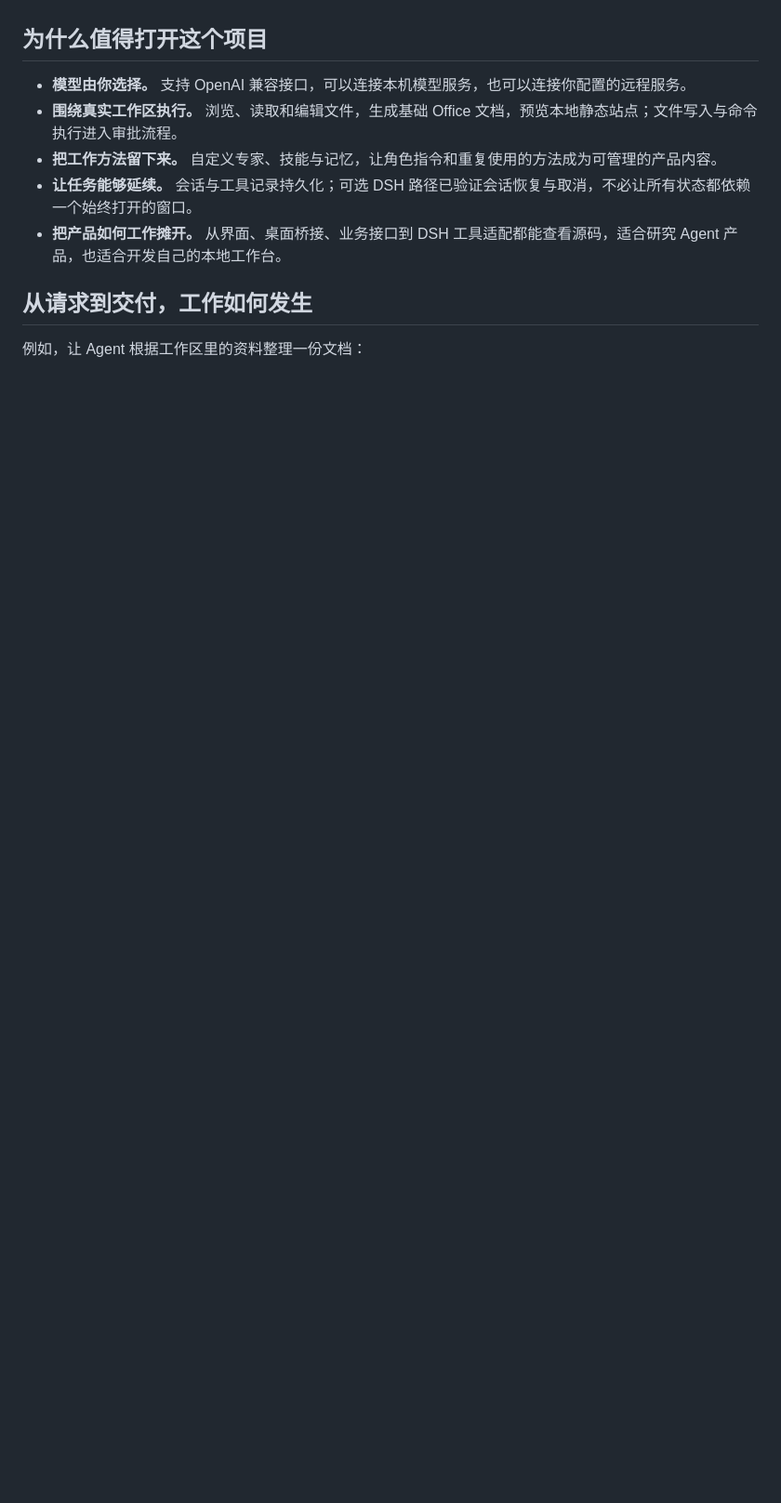
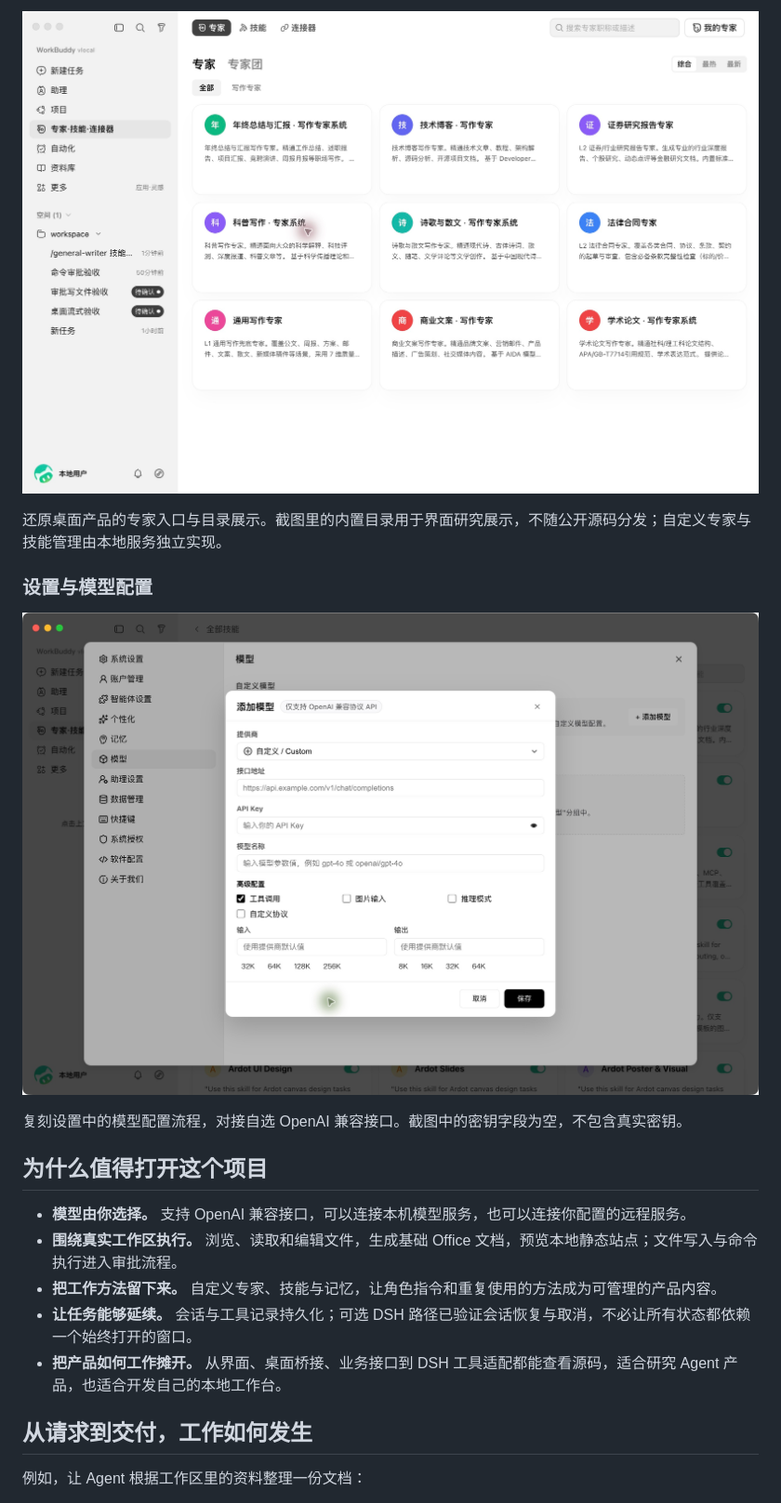
Before and after one commit to Allen1anz/workbuddy-local, a Markdown page: README.md, the part around one of its changes. Shown at 93% size. Rendered like a GitHub page; pictures changed too: docs/screenshots/local-experts.png (added), docs/screenshots/local-model-settings.png (added); blank space fills up the shorter version.

Commit message:
docs: highlight WorkBuddy reverse engineering and add prototype screenshots

```diff
--- a/README.md
+++ b/README.md
@@ -12,3 +27,12 @@ WorkBuddy Local 就围绕这些环节构建。项目从 WorkBuddy 的客户端
+![WorkBuddy Local 本机复刻版：专家页面](docs/screenshots/local-experts.png)
+
+还原桌面产品的专家入口与目录展示。截图里的内置目录用于界面研究展示，不随公开源码分发；自定义专家与技能管理由本地服务独立实现。
+
+### 设置与模型配置
+
+![WorkBuddy Local 本机复刻版：自定义模型设置](docs/screenshots/local-model-settings.png)
+
+复刻设置中的模型配置流程，对接自选 OpenAI 兼容接口。截图中的密钥字段为空，不包含真实密钥。
 
 ## 为什么值得打开这个项目
 
```
Also changed, not shown: other parts of README.md (+18 -3 lines), THIRD_PARTY_NOTICES.md (+4 -0 lines).
